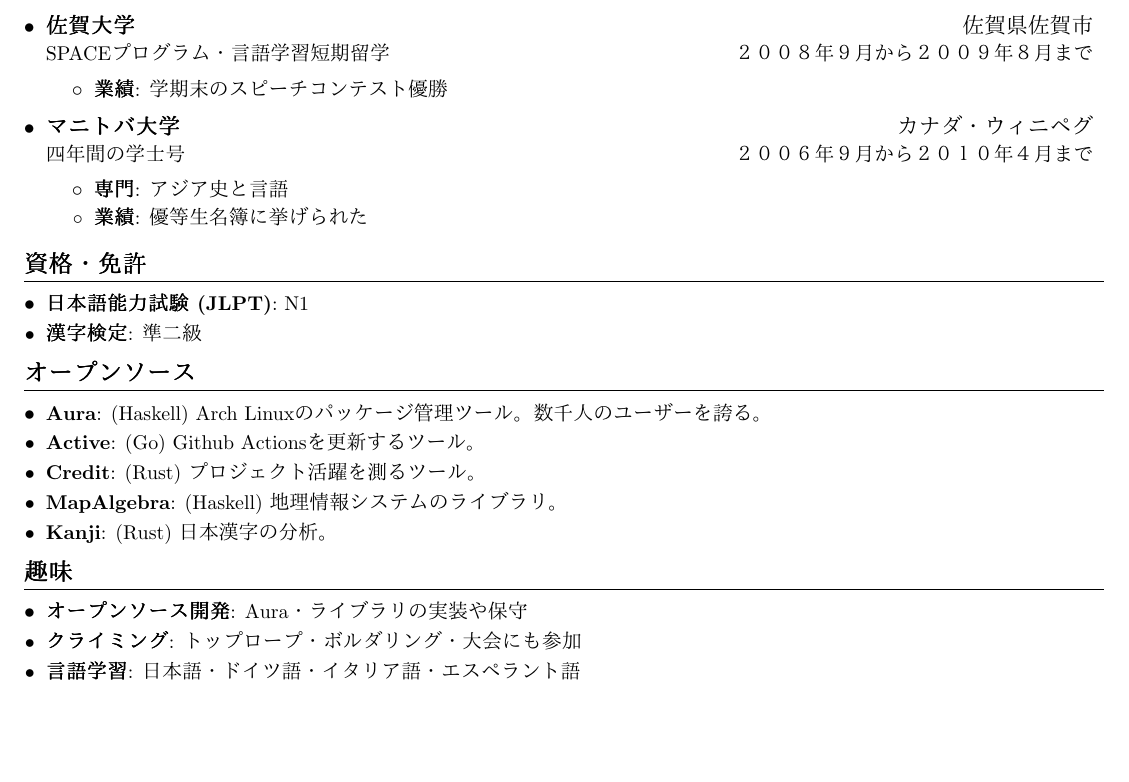
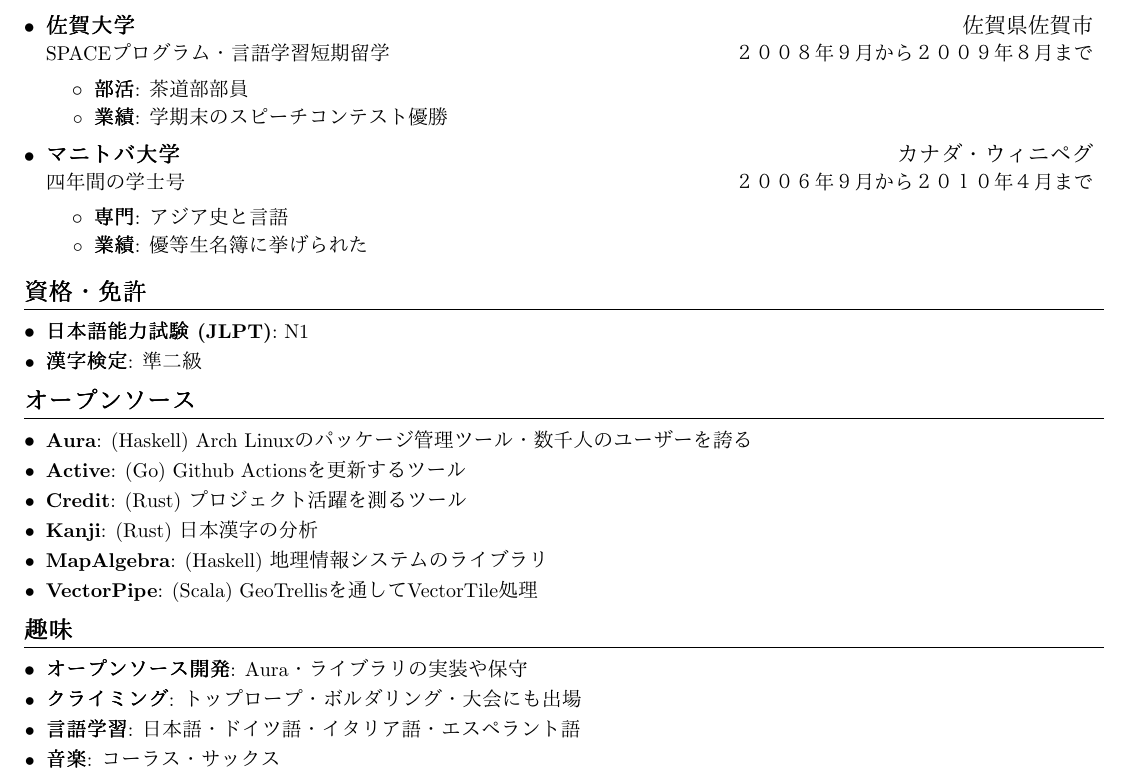
Before and after one commit to fosskers/resume, a LaTeX document (colin_woodbury.tex): part of page 2 of 2, cut so that both start at the same text, the shorter picture padded with empty space. Compiled offline with pdfLaTeX.

Commit message:
A few additions

```diff
--- a/colin_woodbury.tex
+++ b/colin_woodbury.tex
@@ -161,6 +161,7 @@
 {佐賀大学}{佐賀県佐賀市}
 {SPACEプログラム・言語学習短期留学}{２００８年９月から２００９年８月まで}
   \resumeItemListStart
+  \resumeItem{部活}{茶道部部員}
   \resumeItem{業績}{学期末のスピーチコンテスト優勝}
   \resumeItemListEnd
 
@@ -185,19 +186,21 @@
 \section{オープンソース}
 
 \resumeSubHeadingListStart
-\resumeSubItem{\href{https://github.com/aurapm/aura}{Aura}}{(Haskell) Arch Linuxのパッケージ管理ツール。数千人のユーザーを誇る。}
-\resumeSubItem{\href{https://github.com/fosskers/active}{Active}}{(Go) Github Actionsを更新するツール。}
-\resumeSubItem{\href{https://github.com/fosskers/credit}{Credit}}{(Rust) プロジェクト活躍を測るツール。}
-\resumeSubItem{\href{https://github.com/fosskers/mapalgebra}{MapAlgebra}}{(Haskell) 地理情報システムのライブラリ。}
-\resumeSubItem{\href{https://github.com/fosskers/rs-kanji}{Kanji}}{(Rust) 日本漢字の分析。}
+\resumeSubItem{\href{https://github.com/aurapm/aura}{Aura}}{(Haskell) Arch Linuxのパッケージ管理ツール・数千人のユーザーを誇る}
+\resumeSubItem{\href{https://github.com/fosskers/active}{Active}}{(Go) Github Actionsを更新するツール}
+\resumeSubItem{\href{https://github.com/fosskers/credit}{Credit}}{(Rust) プロジェクト活躍を測るツール}
+\resumeSubItem{\href{https://github.com/fosskers/rs-kanji}{Kanji}}{(Rust) 日本漢字の分析}
+\resumeSubItem{\href{https://github.com/fosskers/mapalgebra}{MapAlgebra}}{(Haskell) 地理情報システムのライブラリ}
+\resumeSubItem{\href{https://github.com/geotrellis/vectorpipe}{VectorPipe}}{(Scala) GeoTrellisを通してVectorTile処理}
 \resumeSubHeadingListEnd
 
 %-----------HOBBIES-----------
 \section{趣味}
 \resumeSubHeadingListStart
 \resumeSubItem{オープンソース開発}{Aura・ライブラリの実装や保守}
-\resumeSubItem{クライミング}{トップロープ・ボルダリング・大会にも参加}
+\resumeSubItem{クライミング}{トップロープ・ボルダリング・大会にも出場}
 \resumeSubItem{言語学習}{日本語・ドイツ語・イタリア語・エスペラント語}
+\resumeSubItem{音楽}{コーラス・サックス}
 \resumeSubHeadingListEnd
 
 \end{CJK}
```
